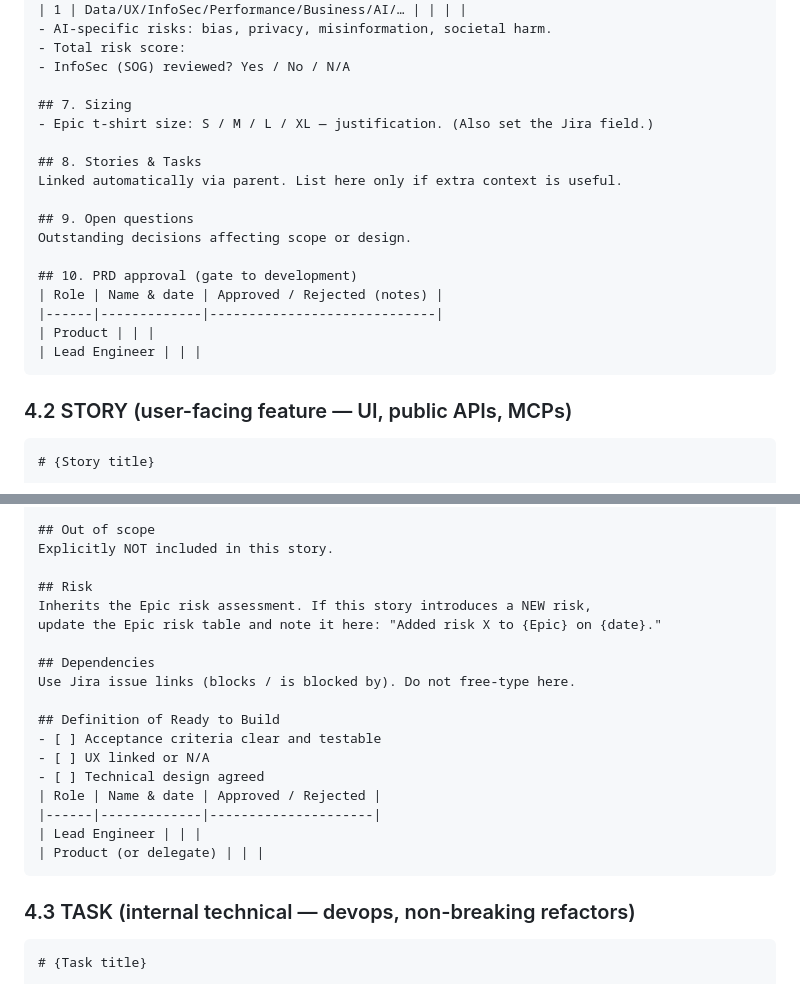
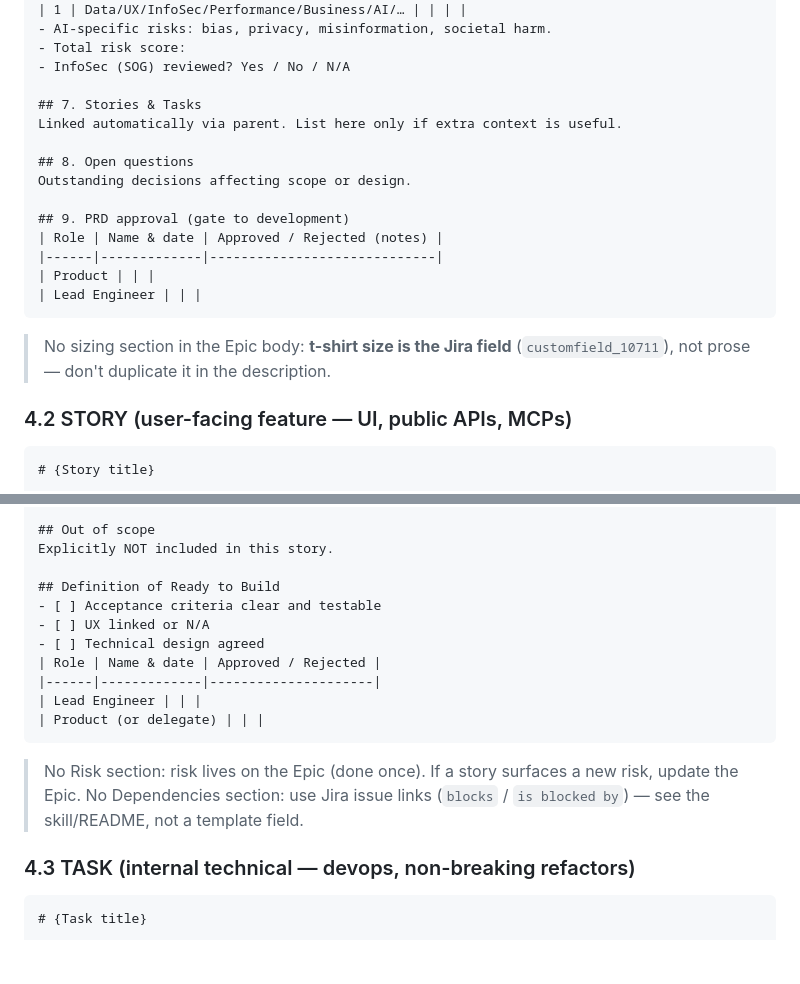
Before and after one commit to Profinda/ai-skills, a Markdown page: profinda-jira/PROPOSAL-templates-and-config.md, 2 parts joined by grey strips. GitHub-like rendering; blank space fills up the shorter version.

````diff
--- a/profinda-jira/PROPOSAL-templates-and-config.md
+++ b/profinda-jira/PROPOSAL-templates-and-config.md
@@ -139,21 +139,21 @@ Escalate before build if total ≥ 17.
 - Total risk score:
 - InfoSec (SOG) reviewed? Yes / No / N/A
 
-## 7. Sizing
-- Epic t-shirt size: S / M / L / XL — justification. (Also set the Jira field.)
-
-## 8. Stories & Tasks
+## 7. Stories & Tasks
 Linked automatically via parent. List here only if extra context is useful.
 
-## 9. Open questions
+## 8. Open questions
 Outstanding decisions affecting scope or design.
 
-## 10. PRD approval (gate to development)
+## 9. PRD approval (gate to development)
 | Role | Name & date | Approved / Rejected (notes) |
 |------|-------------|-----------------------------|
 | Product | | |
 | Lead Engineer | | |
 ```
+
+> No sizing section in the Epic body: **t-shirt size is the Jira field**
+> (`customfield_10711`), not prose — don't duplicate it in the description.
 
 ### 4.2 STORY (user-facing feature — UI, public APIs, MCPs)
 
@@ -184,13 +184,6 @@ What proves this works. Link test plan if applicable.
 ## Out of scope
 Explicitly NOT included in this story.
 
-## Risk
-Inherits the Epic risk assessment. If this story introduces a NEW risk,
-update the Epic risk table and note it here: "Added risk X to {Epic} on {date}."
-
-## Dependencies
-Use Jira issue links (blocks / is blocked by). Do not free-type here.
-
 ## Definition of Ready to Build
 - [ ] Acceptance criteria clear and testable
 - [ ] UX linked or N/A
@@ -200,6 +193,10 @@ Use Jira issue links (blocks / is blocked by). Do not free-type here.
 | Lead Engineer | | |
 | Product (or delegate) | | |
 ```
+
+> No Risk section: risk lives on the Epic (done once). If a story surfaces a new
+> risk, update the Epic. No Dependencies section: use Jira issue links
+> (`blocks` / `is blocked by`) — see the skill/README, not a template field.
 
 ### 4.3 TASK (internal technical — devops, non-breaking refactors)
 
````
Also changed, not shown: other parts of profinda-jira/PROPOSAL-templates-and-config.md (+19 -12 lines), profinda-jira/JIRA-CONFIG-CHANGES.md (+15 -9 lines).
